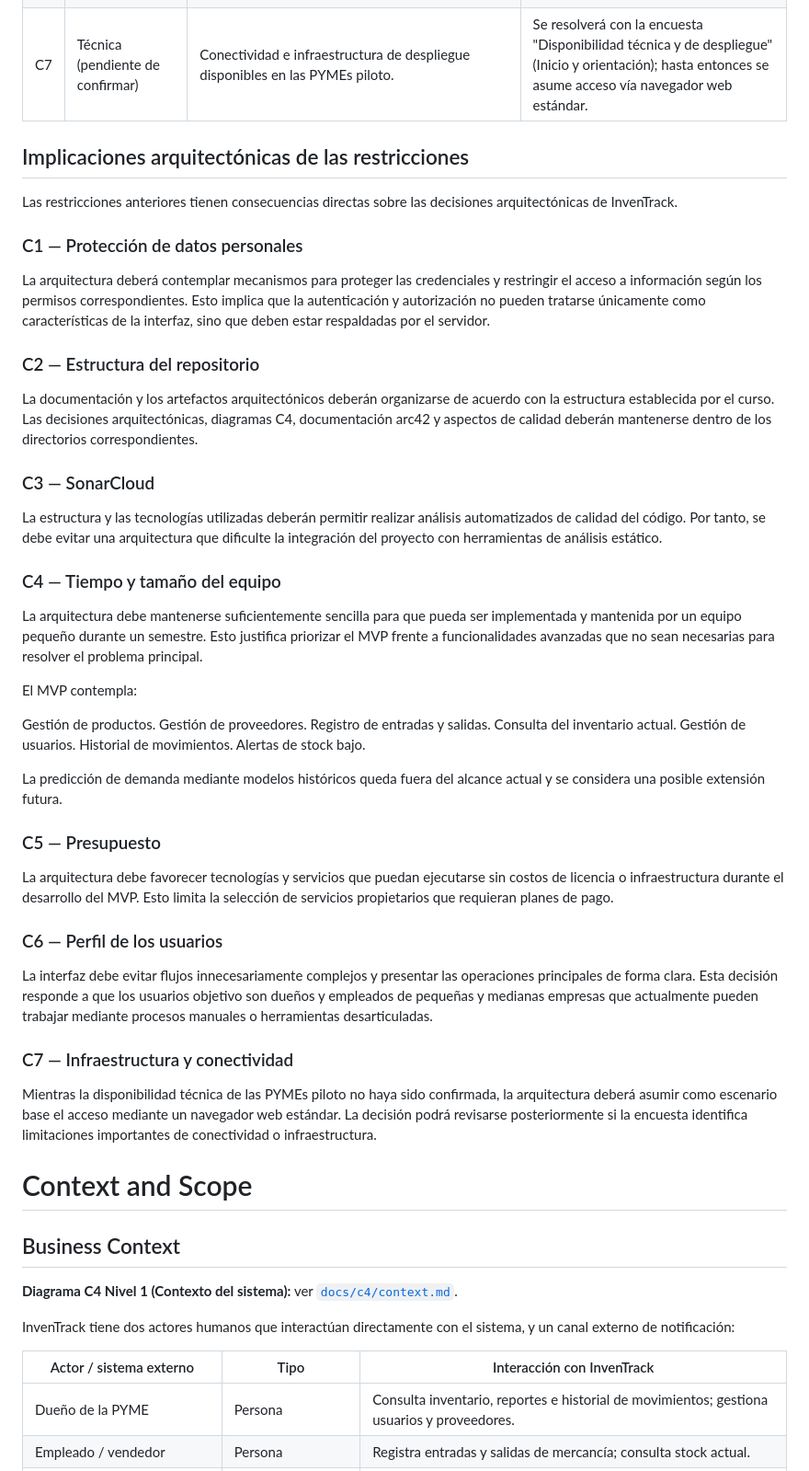
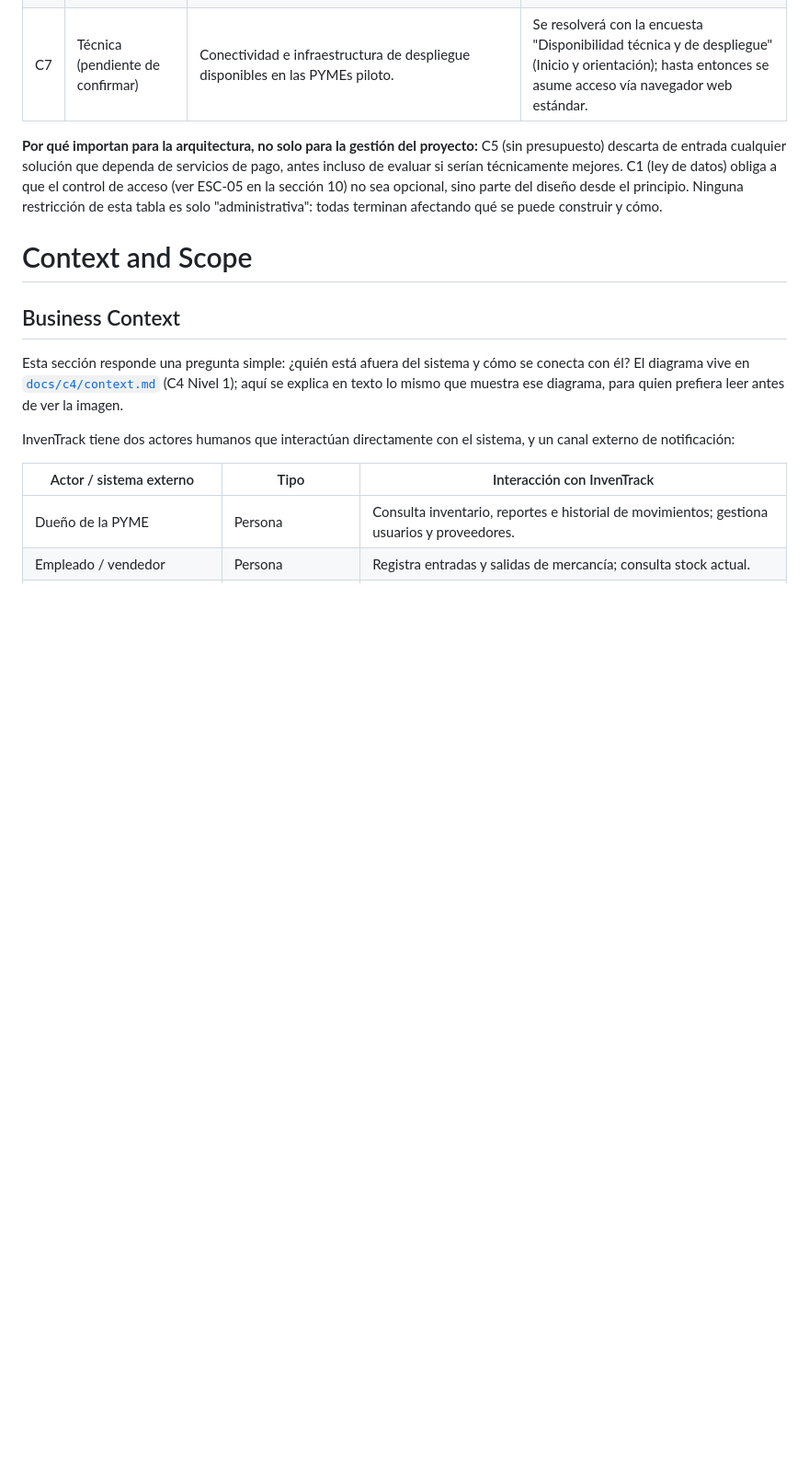
Before and after one commit to ISCOUTB/AS_202620_InvenTrack, a Markdown page: docs/arc42/arc42-template-EN.md, the part around one of its changes. Shown at 92% size. Drawn GitHub-style; blank space fills up the shorter version.

```diff
--- a/docs/arc42/arc42-template-EN.md
+++ b/docs/arc42/arc42-template-EN.md
@@ -93,55 +139,23 @@ o se escala. Se distingue de un requisito (lo que el sistema debe hacer).
 | C6 | Técnica | La interfaz debe ser utilizable por personas con alfabetización digital variable, que hoy trabajan con Excel o papel. | Perfil real de los usuarios objetivo descrito en la ficha del problema; condiciona la complejidad admisible de los flujos. |
 | C7 | Técnica (pendiente de confirmar) | Conectividad e infraestructura de despliegue disponibles en las PYMEs piloto. | Se resolverá con la encuesta "Disponibilidad técnica y de despliegue" (Inicio y orientación); hasta entonces se asume acceso vía navegador web estándar. |
 
-## Implicaciones arquitectónicas de las restricciones
-
-Las restricciones anteriores tienen consecuencias directas sobre las decisiones arquitectónicas de InvenTrack.
-
-### C1 — Protección de datos personales
-
-La arquitectura deberá contemplar mecanismos para proteger las credenciales y restringir el acceso a información según los permisos correspondientes. Esto implica que la autenticación y autorización no pueden tratarse únicamente como características de la interfaz, sino que deben estar respaldadas por el servidor.
-
-### C2 — Estructura del repositorio
-
-La documentación y los artefactos arquitectónicos deberán organizarse de acuerdo con la estructura establecida por el curso. Las decisiones arquitectónicas, diagramas C4, documentación arc42 y aspectos de calidad deberán mantenerse dentro de los directorios correspondientes.
-
-### C3 — SonarCloud
-
-La estructura y las tecnologías utilizadas deberán permitir realizar análisis automatizados de calidad del código. Por tanto, se debe evitar una arquitectura que dificulte la integración del proyecto con herramientas de análisis estático.
-
-### C4 — Tiempo y tamaño del equipo
-
-La arquitectura debe mantenerse suficientemente sencilla para que pueda ser implementada y mantenida por un equipo pequeño durante un semestre. Esto justifica priorizar el MVP frente a funcionalidades avanzadas que no sean necesarias para resolver el problema principal.
-
-El MVP contempla:
-
-Gestión de productos.
-Gestión de proveedores.
-Registro de entradas y salidas.
-Consulta del inventario actual.
-Gestión de usuarios.
-Historial de movimientos.
-Alertas de stock bajo.
-
-La predicción de demanda mediante modelos históricos queda fuera del alcance actual y se considera una posible extensión futura.
-
-### C5 — Presupuesto
-
-La arquitectura debe favorecer tecnologías y servicios que puedan ejecutarse sin costos de licencia o infraestructura durante el desarrollo del MVP. Esto limita la selección de servicios propietarios que requieran planes de pago.
-
-### C6 — Perfil de los usuarios
-
-La interfaz debe evitar flujos innecesariamente complejos y presentar las operaciones principales de forma clara. Esta decisión responde a que los usuarios objetivo son dueños y empleados de pequeñas y medianas empresas que actualmente pueden trabajar mediante procesos manuales o herramientas desarticuladas.
-
-### C7 — Infraestructura y conectividad
-
-Mientras la disponibilidad técnica de las PYMEs piloto no haya sido confirmada, la arquitectura deberá asumir como escenario base el acceso mediante un navegador web estándar. La decisión podrá revisarse posteriormente si la encuesta identifica limitaciones importantes de conectividad o infraestructura.
+**Por qué importan para la arquitectura, no solo para la gestión del
+proyecto:** C5 (sin presupuesto) descarta de entrada cualquier solución
+que dependa de servicios de pago, antes incluso de evaluar si serían
+técnicamente mejores. C1 (ley de datos) obliga a que el control de acceso
+(ver ESC-05 en la sección 10) no sea opcional, sino parte del diseño desde
+el principio. Ninguna restricción de esta tabla es solo "administrativa":
+todas terminan afectando qué se puede construir y cómo.
 
 # Context and Scope
 
 ## Business Context
 
-**Diagrama C4 Nivel 1 (Contexto del sistema):** ver [`docs/c4/context.md`](../c4/context.md).
+Esta sección responde una pregunta simple: ¿quién está afuera del sistema
+y cómo se conecta con él? El diagrama vive en
+[`docs/c4/context.md`](../c4/context.md) (C4 Nivel 1); aquí se explica en
+texto lo mismo que muestra ese diagrama, para quien prefiera leer antes de
+ver la imagen.
 
 InvenTrack tiene dos actores humanos que interactúan directamente con el
 sistema, y un canal externo de notificación:
```
Also changed, not shown: other parts of docs/arc42/arc42-template-EN.md (+147 -44 lines).
